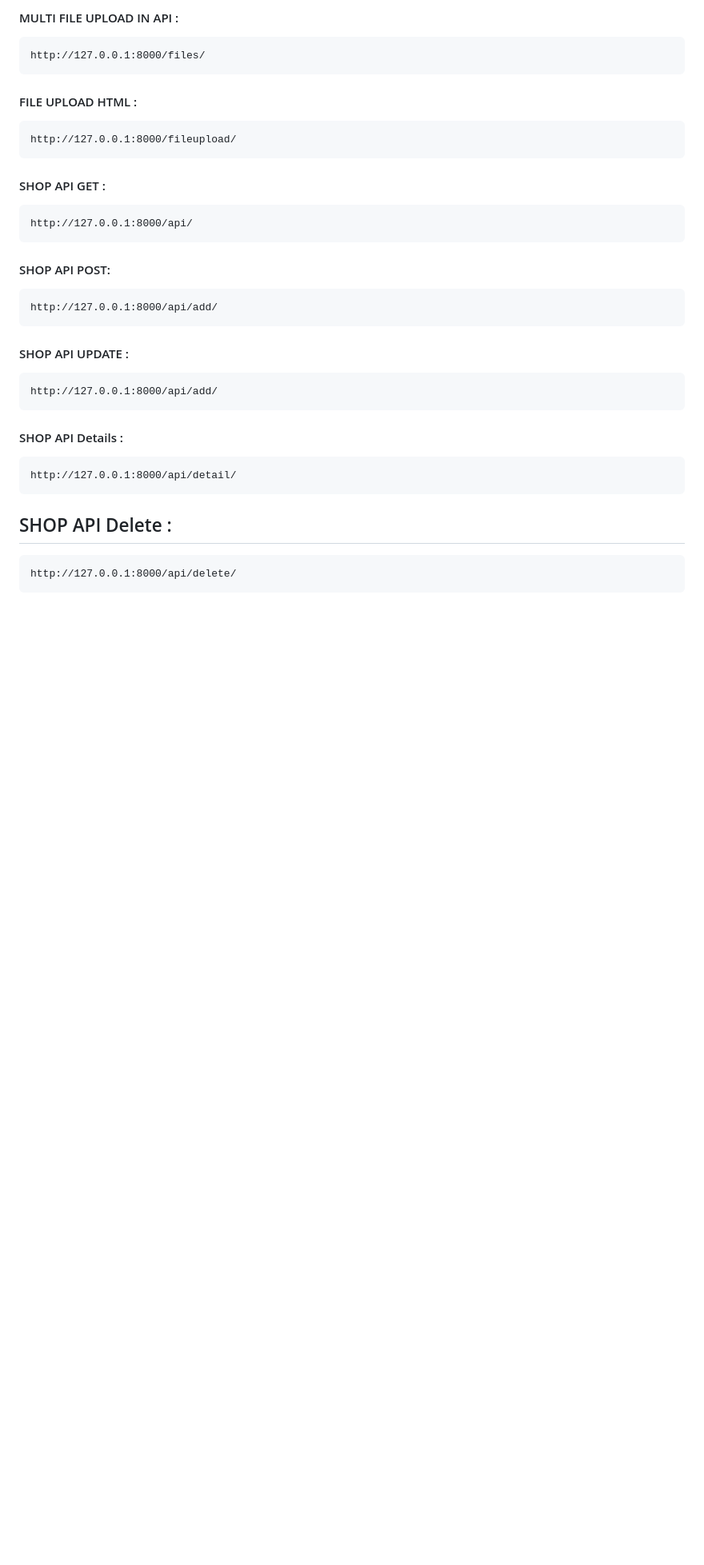
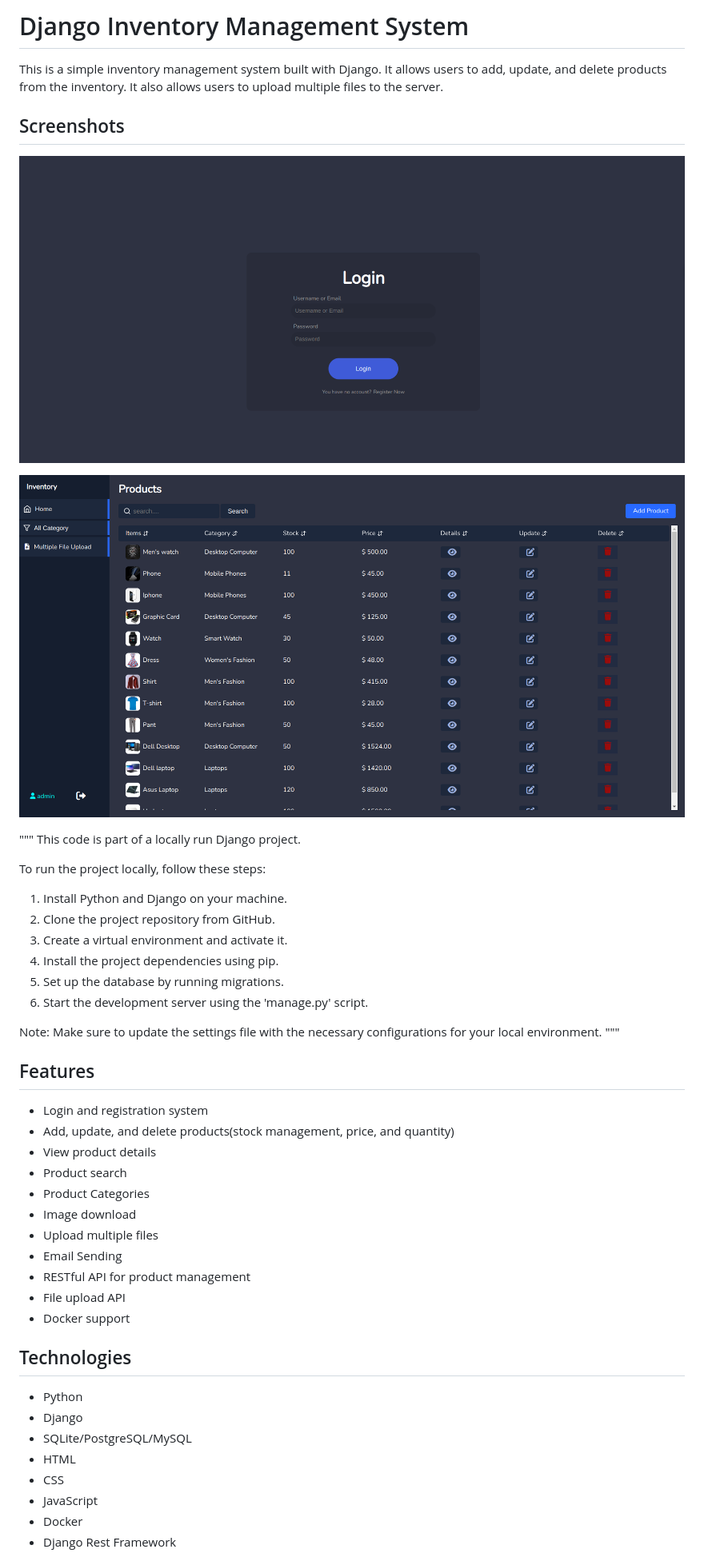
Before and after one commit to iamfoysal/complete-django-inventory, a Markdown page: README.MD, the part around the change printed below. Shown: that part at 80% size. Rendered like a GitHub page; pictures changed too: site-image/Inventory-Management.png (added), site-image/Sign-In.png (added); blank space fills up the shorter version.

```diff
--- a/README.MD
+++ b/README.MD
@@ -1,27 +1,55 @@
-#### MULTI FILE UPLOAD IN API :
+# Django Inventory Management System
 
-    http://127.0.0.1:8000/files/
 
-#### FILE UPLOAD HTML :
+This is a simple inventory management system built with Django. It allows users to add, update, and delete products from the inventory. It also allows users to upload multiple files to the server.
 
-    http://127.0.0.1:8000/fileupload/
+## Screenshots
+![Login page](/site-image/Sign-In.png)
 
-#### SHOP API GET :
+![Product page](/site-image/Inventory-Management.png)
 
-    http://127.0.0.1:8000/api/
 
-#### SHOP API POST:
+"""
+This code is part of a locally run Django project.
 
-    http://127.0.0.1:8000/api/add/
+To run the project locally, follow these steps:
 
-#### SHOP API UPDATE :
+1. Install Python and Django on your machine.
+2. Clone the project repository from GitHub.
+3. Create a virtual environment and activate it.
+4. Install the project dependencies using pip.
+5. Set up the database by running migrations.
+6. Start the development server using the 'manage.py' script.
 
-    http://127.0.0.1:8000/api/add/
 
-#### SHOP API Details :
+Note: Make sure to update the settings file with the necessary configurations for your local environment.
+"""
 
-    http://127.0.0.1:8000/api/detail/
 
-## SHOP API Delete :
+## Features
 
-    http://127.0.0.1:8000/api/delete/
+- Login and registration system
+- Add, update, and delete products(stock management, price, and quantity)
+- View product details
+- Product search
+- Product Categories
+- Image download
+- Upload multiple files
+- Email Sending
+- RESTful API for product management
+- File upload API
+- Docker support
+
+
+## Technologies
+- Python
+- Django
+- SQLite/PostgreSQL/MySQL
+- HTML
+- CSS
+- JavaScript
+- Docker
+- Django Rest Framework
+
+
+
```
Also changed, not shown: other parts of README.MD (+85 -0 lines), API_INFO.MD (added, +27 -0 lines), site-image/Add-New-Product.png (added), site-image/Dell-Desktop.png (added), 1 other file.
